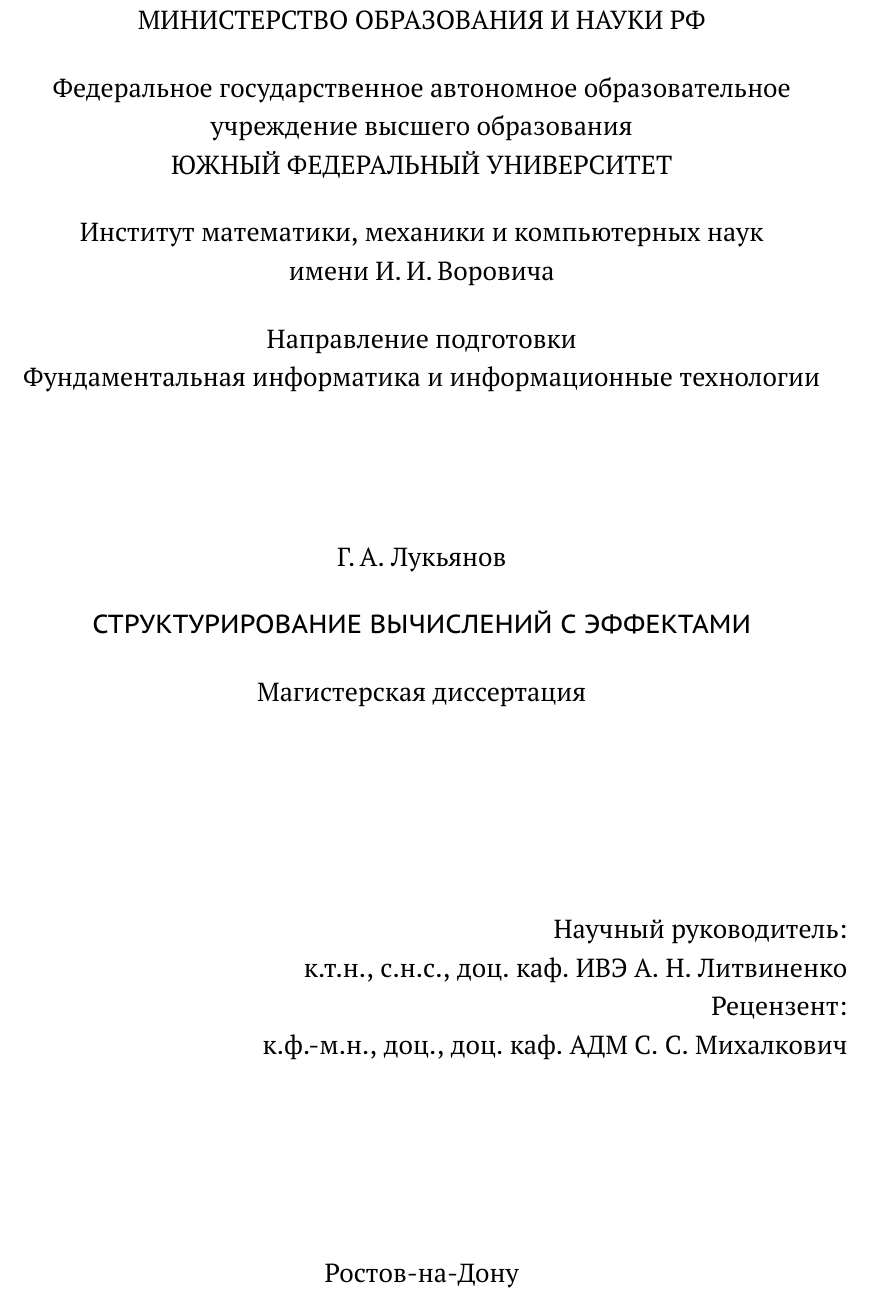
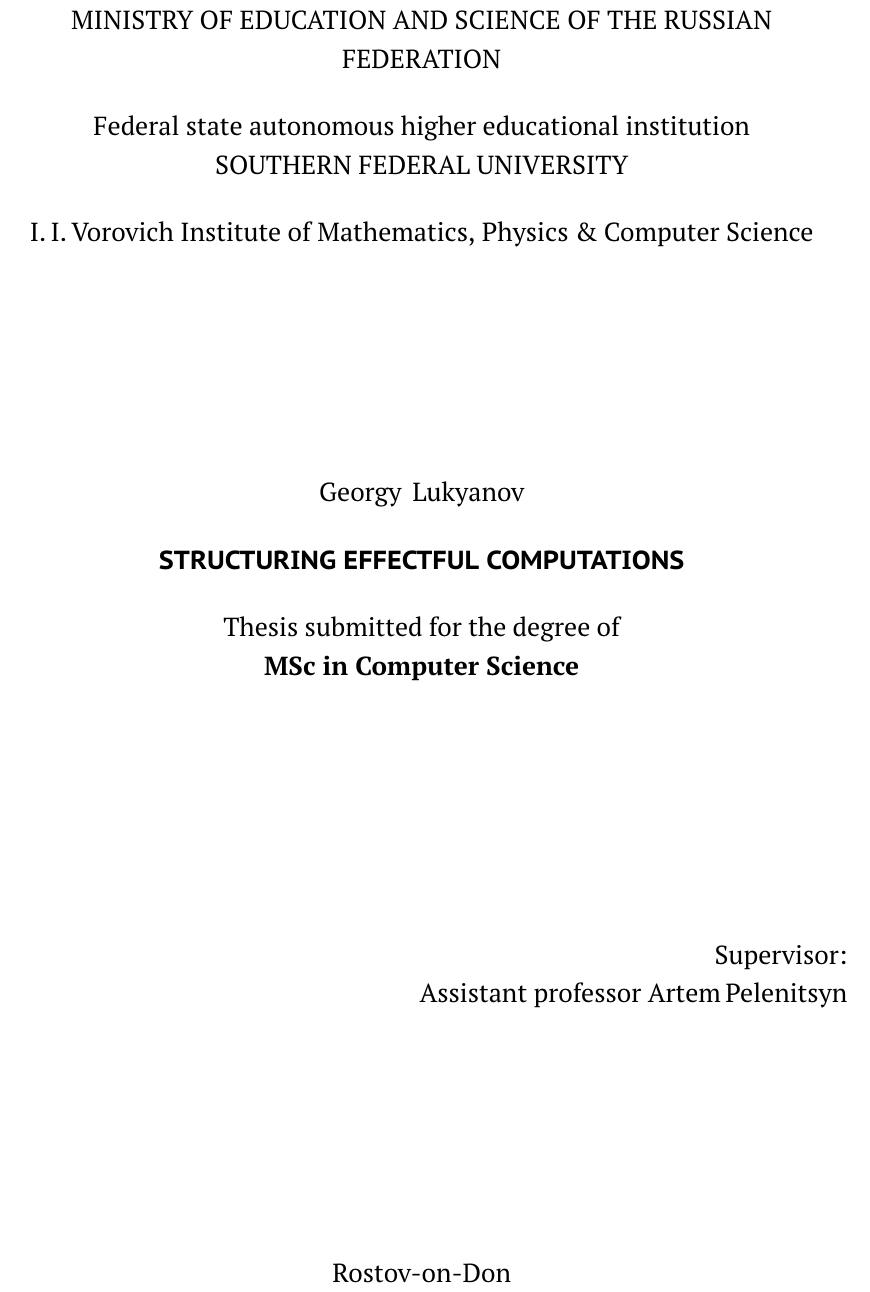
Before and after one commit to geo2a/master-thesis, a LaTeX thesis (thesis/thesis.tex, which reads thesis/SETUP.tex, thesis/core/title_macro.tex): part of page 1 of 59, cut at the place of the change. Compiled offline with pdfLaTeX.

Commit message:
Translate title page to English

```diff
--- a/thesis/SETUP.tex
+++ b/thesis/SETUP.tex
@@ -44,7 +44,7 @@
 
 % Имя автора в именительном падеже (для маг.)
 \newcommand {\me}{%
-Г.\,А.~Лукьянов%
+Georgy\,~Lukyanov%
 }
 
 % Имя автора в родительном падеже (для курсовой и бак.)
@@ -65,7 +65,7 @@
 \date{2017}
 
 % Название работы
-\title{Структурирование вычислений с эффектами}
+\title{\textbf{Structuring effectful computations}}
 
 % Кафедра
 %
@@ -77,8 +77,8 @@
 }
 
 \newcommand {\direction} {%
-Направление подготовки\\
-Фундаментальная информатика и информационные технологии%
+% Направление подготовки\\
+% Фундаментальная информатика и информационные технологии%
 }% Прикладная математика и информатика
 
 %%%%%%%%%%%%%%%%%%%%%%%%%%%%%%%%%%%%%%%%%%%%%%%%%%%%%%%%%%%%%%%%%%%%%%%%
--- a/thesis/core/title_macro.tex
+++ b/thesis/core/title_macro.tex
@@ -13,7 +13,7 @@
   foreground,
   contents={%
     \raisebox{\dp\strutbox}[\layerheight][0pt]{%
-      \parbox[b]{\layerwidth}{\centering Ростов-на-Дону\\ \thedate%
+      \parbox[b]{\layerwidth}{\centering Rostov-on-Don\\ \thedate%
        \\\mbox{}
        }}%
   }
@@ -30,18 +30,18 @@
 
     {\centering
     %
-    \MakeTextUppercase {МИНИСТЕРСТВО ОБРАЗОВАНИЯ И НАУКИ РФ}
+    \MakeTextUppercase {MINISTRY OF EDUCATION AND SCIENCE OF THE RUSSIAN FEDERATION}
 
     \vgap
 
-    Федеральное государственное автономное образовательное\\
-    учреждение высшего образования\\
-    \MakeTextUppercase {Южный федеральный университет}
+    Federal state autonomous higher educational institution\\
+    % Федеральное государственное автономное образовательное\\
+    % учреждение высшего образования\\
+    \MakeTextUppercase {Southern Federal University}
 
     \vgap
 
-	Институт математики, механики и компьютерных наук
-    имени~И.\,И.\,Воровича
+    I.\,I.\,Vorovich Institute of Mathematics, Physics \& Computer Science
 
     \vgap
 
@@ -65,7 +65,7 @@
     \ifthenelse{\value{worktype} = 2}{%
      \vgap
 
-    Магистерская диссертация}{}
+    Thesis submitted for the degree of\\\textbf{MSc in Computer Science}}{}
     \ifthenelse{\value{worktype} = 0}{
      \vgap
 
@@ -90,12 +90,12 @@
 
     \vgap
 
-    Научный руководитель:\\
-    к.т.н., с.н.с., доц. каф. ИВЭ
-    А.~Н.~Литвиненко\\
+    Supervisor:\\
+    Assistant professor Artem\,Pelenitsyn\\
     \ifthenelse{\value{worktype} = 2}{%
-    Рецензент:\\
-    к.ф.-м.н., доц., доц. каф. АДМ С.~С.~Михалкович}{}
+    % Рецензент:\\
+    % к.ф.-м.н., доц., доц. каф. АДМ С.~С.~Михалкович
+    }{}
 	\end{flushright}
     \ifthenelse{\value{worktype} = 0}{
     \vspace{\fill}
```
Also changed, not shown: thesis/thesis.tex (+1 -0 lines), thesis/thesis.pdf.
